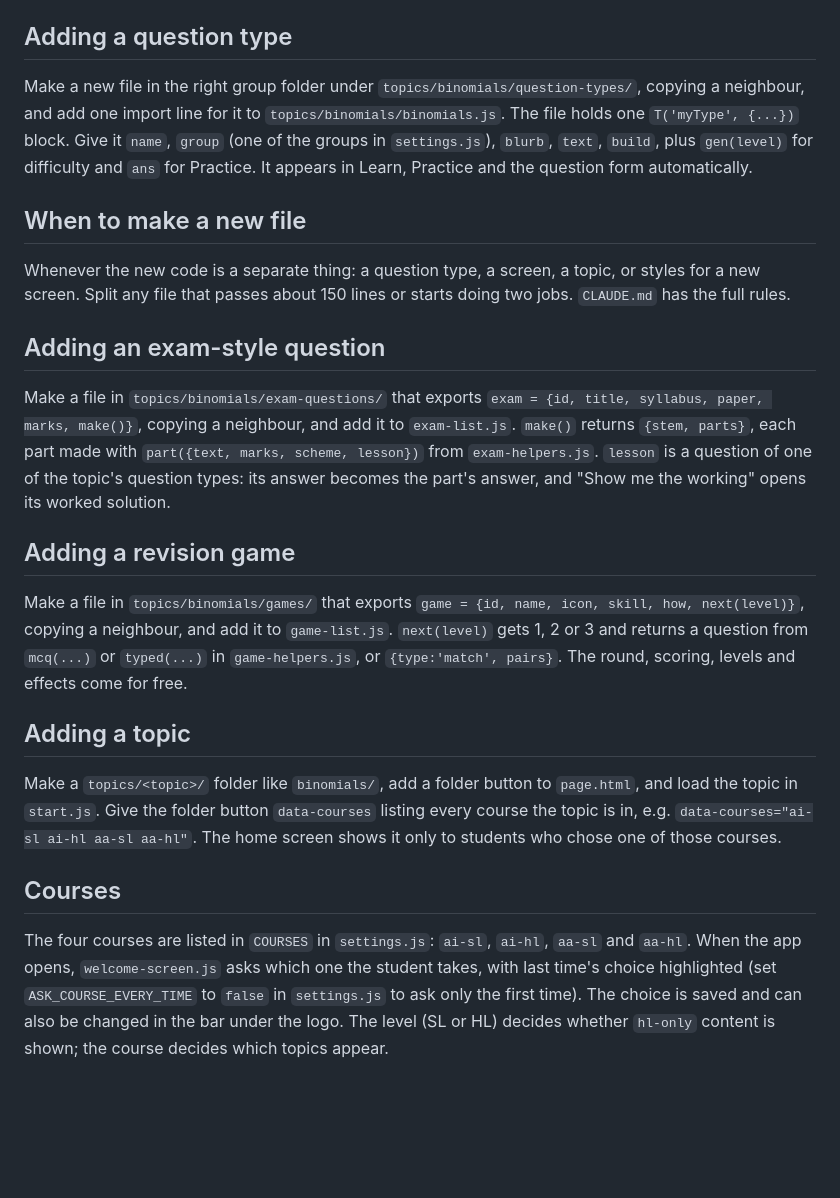
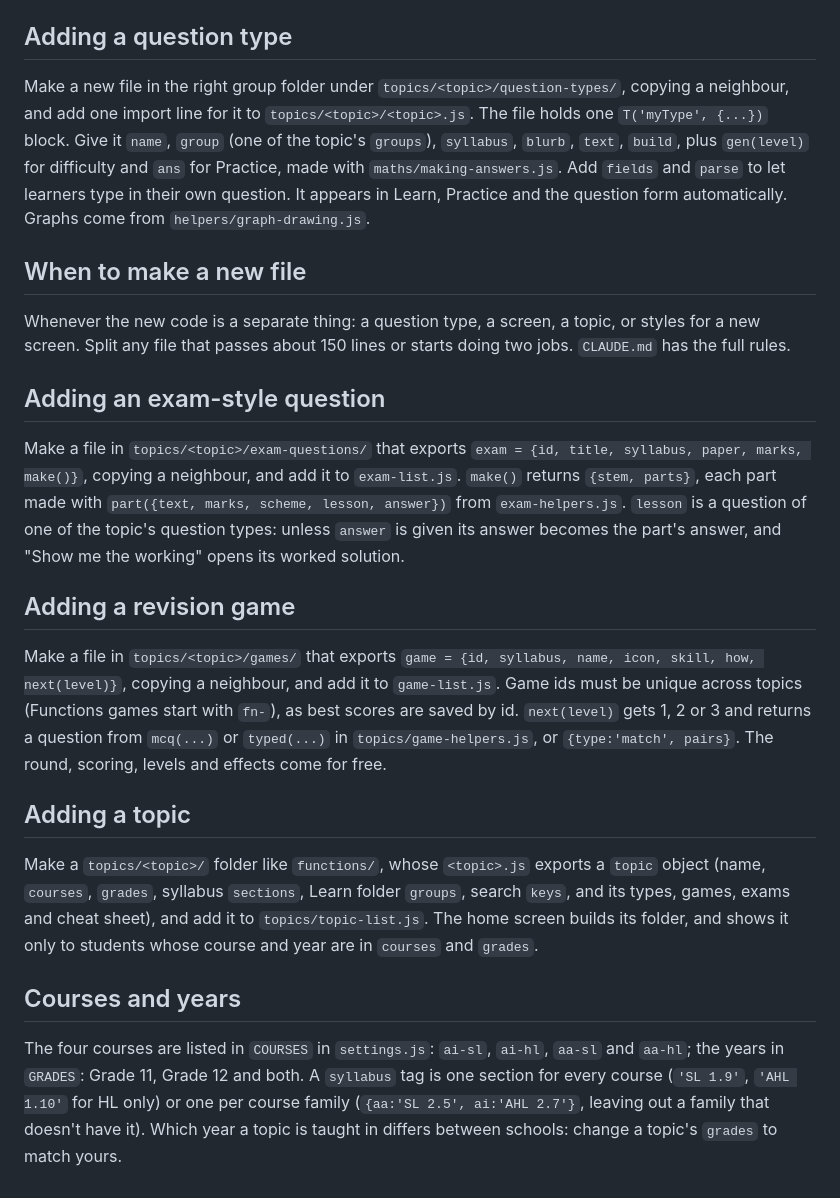
Before and after one commit to Dylan605/Infinity-maths, a Markdown page: README.md, the part around one of its changes. Rendered like a GitHub page; blank space fills up the shorter version.

```diff
--- a/README.md
+++ b/README.md
@@ -118,7 +140,7 @@ start.js ─┬─► topics/binomials/binomials.js       (loads the question ty
 
 ## Adding a question type
 
-Make a new file in the right group folder under `topics/binomials/question-types/`, copying a neighbour, and add one import line for it to `topics/binomials/binomials.js`. The file holds one `T('myType', {...})` block. Give it `name`, `group` (one of the groups in `settings.js`), `blurb`, `text`, `build`, plus `gen(level)` for difficulty and `ans` for Practice. It appears in Learn, Practice and the question form automatically.
+Make a new file in the right group folder under `topics/<topic>/question-types/`, copying a neighbour, and add one import line for it to `topics/<topic>/<topic>.js`. The file holds one `T('myType', {...})` block. Give it `name`, `group` (one of the topic's `groups`), `syllabus`, `blurb`, `text`, `build`, plus `gen(level)` for difficulty and `ans` for Practice, made with `maths/making-answers.js`. Add `fields` and `parse` to let learners type in their own question. It appears in Learn, Practice and the question form automatically. Graphs come from `helpers/graph-drawing.js`.
 
 ## When to make a new file
 
@@ -126,16 +148,16 @@ Whenever the new code is a separate thing: a question type, a screen, a topic, o
 
 ## Adding an exam-style question
 
-Make a file in `topics/binomials/exam-questions/` that exports `exam = {id, title, syllabus, paper, marks, make()}`, copying a neighbour, and add it to `exam-list.js`. `make()` returns `{stem, parts}`, each part made with `part({text, marks, scheme, lesson})` from `exam-helpers.js`. `lesson` is a question of one of the topic's question types: its answer becomes the part's answer, and "Show me the working" opens its worked solution.
+Make a file in `topics/<topic>/exam-questions/` that exports `exam = {id, title, syllabus, paper, marks, make()}`, copying a neighbour, and add it to `exam-list.js`. `make()` returns `{stem, parts}`, each part made with `part({text, marks, scheme, lesson, answer})` from `exam-helpers.js`. `lesson` is a question of one of the topic's question types: unless `answer` is given its answer becomes the part's answer, and "Show me the working" opens its worked solution.
 
 ## Adding a revision game
 
-Make a file in `topics/binomials/games/` that exports `game = {id, name, icon, skill, how, next(level)}`, copying a neighbour, and add it to `game-list.js`. `next(level)` gets 1, 2 or 3 and returns a question from `mcq(...)` or `typed(...)` in `game-helpers.js`, or `{type:'match', pairs}`. The round, scoring, levels and effects come for free.
+Make a file in `topics/<topic>/games/` that exports `game = {id, syllabus, name, icon, skill, how, next(level)}`, copying a neighbour, and add it to `game-list.js`. Game ids must be unique across topics (Functions games start with `fn-`), as best scores are saved by id. `next(level)` gets 1, 2 or 3 and returns a question from `mcq(...)` or `typed(...)` in `topics/game-helpers.js`, or `{type:'match', pairs}`. The round, scoring, levels and effects come for free.
 
 ## Adding a topic
 
-Make a `topics/<topic>/` folder like `binomials/`, add a folder button to `page.html`, and load the topic in `start.js`. Give the folder button `data-courses` listing every course the topic is in, e.g. `data-courses="ai-sl ai-hl aa-sl aa-hl"`. The home screen shows it only to students who chose one of those courses.
+Make a `topics/<topic>/` folder like `functions/`, whose `<topic>.js` exports a `topic` object (name, `courses`, `grades`, syllabus `sections`, Learn folder `groups`, search `keys`, and its types, games, exams and cheat sheet), and add it to `topics/topic-list.js`. The home screen builds its folder, and shows it only to students whose course and year are in `courses` and `grades`.
 
-## Courses
+## Courses and years
 
-The four courses are listed in `COURSES` in `settings.js`: `ai-sl`, `ai-hl`, `aa-sl` and `aa-hl`. When the app opens, `welcome-screen.js` asks which one the student takes, with last time's choice highlighted (set `ASK_COURSE_EVERY_TIME` to `false` in `settings.js` to ask only the first time). The choice is saved and can also be changed in the bar under the logo. The level (SL or HL) decides whether `hl-only` content is shown; the course decides which topics appear.
+The four courses are listed in `COURSES` in `settings.js`: `ai-sl`, `ai-hl`, `aa-sl` and `aa-hl`; the years in `GRADES`: Grade 11, Grade 12 and both. A `syllabus` tag is one section for every course (`'SL 1.9'`, `'AHL 1.10'` for HL only) or one per course family (`{aa:'SL 2.5', ai:'AHL 2.7'}`, leaving out a family that doesn't have it). Which year a topic is taught in differs between schools: change a topic's `grades` to match yours.
```
Also changed, not shown: other parts of README.md (+33 -11 lines).
